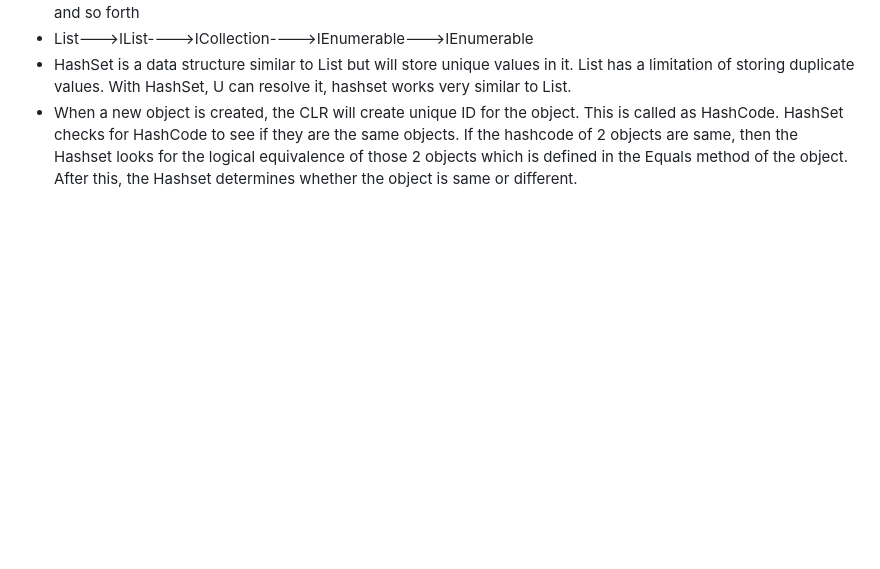
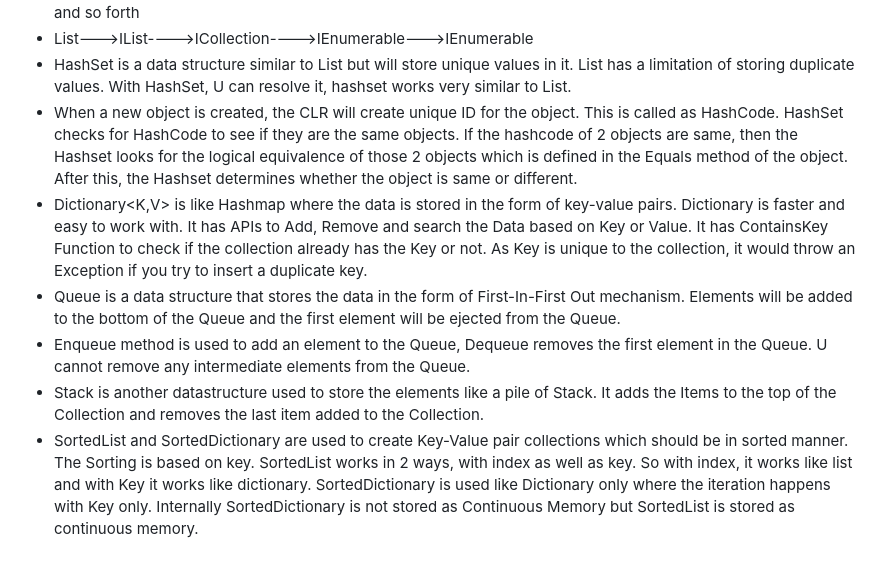
Before and after one commit to Phani-TrainingPrograms/First-American, a Markdown page: README.md, the part around the change. GitHub-like rendering; blank space fills up the shorter version.

```diff
--- a/README.md
+++ b/README.md
@@ -211,3 +211,8 @@ All the data types have Wrapper Structs created in the CTS. These have functions
 - List<T>--->IList<T>---->ICollection<T>---->IEnumerable<T>--->IEnumerable
 - HashSet<T> is a data structure similar to List<T> but will store unique values in it. List<T> has a limitation of storing duplicate values. With HashSet<T>, U can resolve it, hashset works very similar to List<T>.
 - When a new object is created, the CLR will create unique ID for the object. This is called as HashCode. HashSet checks for HashCode to see if they are the same objects. If the hashcode of 2 objects are same, then the Hashset looks for the logical equivalence of those 2 objects which is defined in the Equals method of the object. After this, the Hashset determines whether the object is same or different.
+- Dictionary<K,V> is like Hashmap where the data is stored in the form of key-value pairs. Dictionary is faster and easy to work with. It has APIs to Add, Remove and search the Data based on Key or Value. It has ContainsKey Function to check if the collection already has the Key or not. As Key is unique to the collection, it would throw an Exception if you try to insert a duplicate key.
+- Queue<T> is a data structure that stores the data in the form of First-In-First Out mechanism. Elements will be added to the bottom of the Queue and the first element will be ejected from the Queue.
+- Enqueue method is used to add an element to the Queue, Dequeue removes the first element in the Queue. U cannot remove any intermediate elements from the Queue.
+- Stack<T> is another datastructure used to store the elements like a pile of Stack. It adds the Items to the top of the Collection and removes the last item added to the Collection.
+- SortedList and SortedDictionary are used to create Key-Value pair collections which should be in sorted manner. The Sorting is based on key. SortedList works in 2 ways, with index as well as key. So with index, it works like list<T> and with Key it works like dictionary. SortedDictionary is used like Dictionary only where the iteration happens with Key only. Internally SortedDictionary is not stored as Continuous Memory but SortedList is stored as continuous memory.
```
